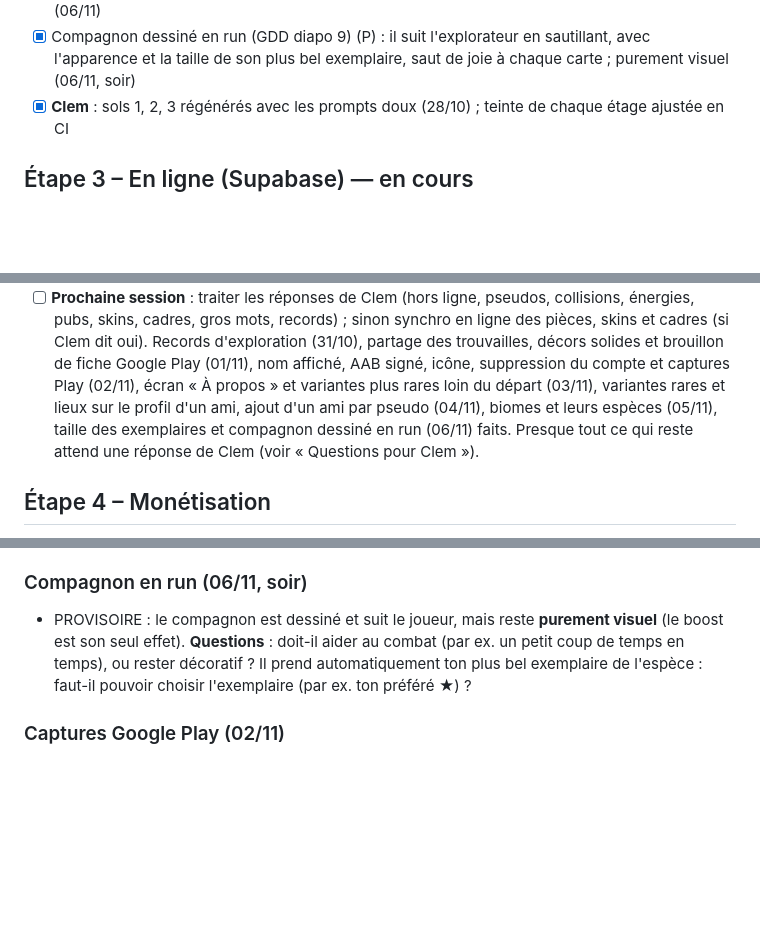
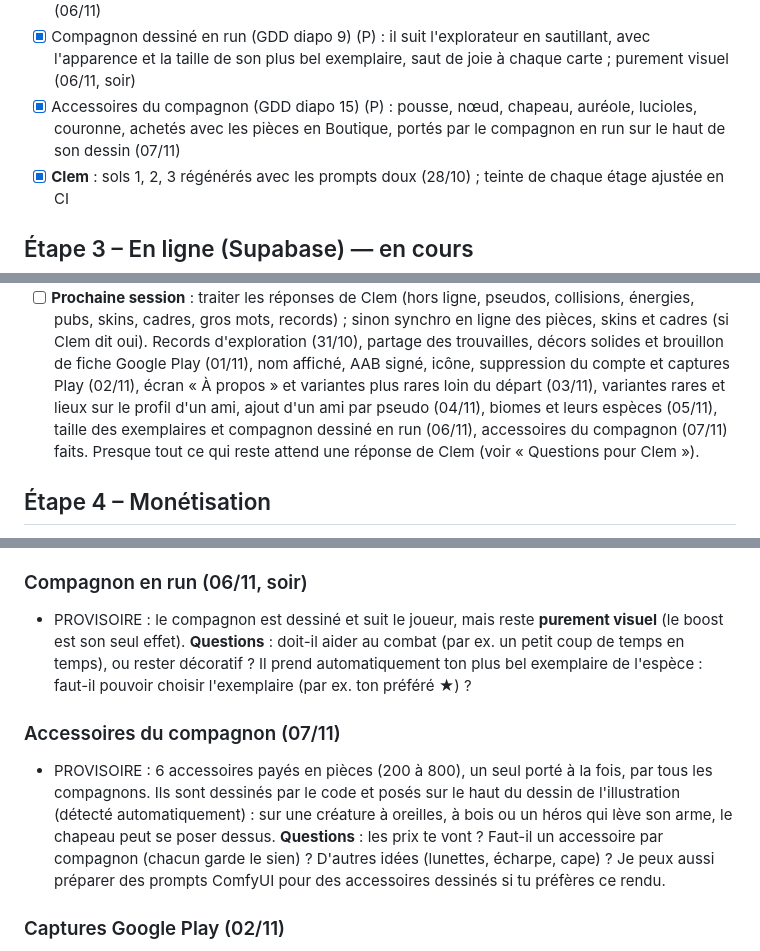
Before and after one commit to Clem427c/Collectear, a Markdown page: ROADMAP.md, 3 parts joined by grey strips. Drawn GitHub-style; blank space fills up the shorter version.

```diff
--- a/ROADMAP.md
+++ b/ROADMAP.md
@@ -56,6 +56,8 @@ Légende : [x] fait · [ ] à faire · (P) provisoire
   étiquette « Taille : grand (+8 %) » ; purement visuelle, exemplaires existants inchangés (06/11)
 - [x] Compagnon dessiné en run (GDD diapo 9) (P) : il suit l'explorateur en sautillant, avec l'apparence et la taille
   de son plus bel exemplaire, saut de joie à chaque carte ; purement visuel (06/11, soir)
+- [x] Accessoires du compagnon (GDD diapo 15) (P) : pousse, nœud, chapeau, auréole, lucioles, couronne, achetés avec
+  les pièces en Boutique, portés par le compagnon en run sur le haut de son dessin (07/11)
 - [x] **Clem** : sols 1, 2, 3 régénérés avec les prompts doux (28/10) ; teinte de chaque étage ajustée en CI
 
 ## Étape 3 – En ligne (Supabase) — en cours
@@ -125,7 +127,7 @@ Clem a créé le projet Supabase et ajouté les secrets GitHub `SUPABASE_URL` et
   skins, cadres, gros mots, records) ; sinon synchro en ligne des pièces, skins et cadres (si Clem dit oui).
   Records d'exploration (31/10), partage des trouvailles, décors solides et brouillon de fiche Google Play
   (01/11), nom affiché, AAB signé, icône, suppression du compte et captures Play (02/11), écran « À propos »
-  et variantes plus rares loin du départ (03/11), variantes rares et lieux sur le profil d'un ami, ajout d'un ami par pseudo (04/11), biomes et leurs espèces (05/11), taille des exemplaires et compagnon dessiné en run (06/11) faits. Presque tout ce qui reste attend une réponse de Clem (voir « Questions pour Clem »).
+  et variantes plus rares loin du départ (03/11), variantes rares et lieux sur le profil d'un ami, ajout d'un ami par pseudo (04/11), biomes et leurs espèces (05/11), taille des exemplaires et compagnon dessiné en run (06/11), accessoires du compagnon (07/11) faits. Presque tout ce qui reste attend une réponse de Clem (voir « Questions pour Clem »).
 
 ## Étape 4 – Monétisation
 - [x] Vidéos récompensées (P) : run bonus quand il n'en reste plus (3/jour), résurrection à la mort
@@ -386,6 +388,13 @@ Priorité basse (à toi de juger) :
   **Questions** : doit-il aider au combat (par ex. un petit coup de temps en temps), ou rester décoratif ? Il prend
   automatiquement ton plus bel exemplaire de l'espèce : faut-il pouvoir choisir l'exemplaire (par ex. ton préféré ★) ?
 
+### Accessoires du compagnon (07/11)
+- PROVISOIRE : 6 accessoires payés en pièces (200 à 800), un seul porté à la fois, par tous les compagnons. Ils sont
+  dessinés par le code et posés sur le haut du dessin de l'illustration (détecté automatiquement) : sur une créature
+  à oreilles, à bois ou un héros qui lève son arme, le chapeau peut se poser dessus. **Questions** : les prix te vont ?
+  Faut-il un accessoire par compagnon (chacun garde le sien) ? D'autres idées (lunettes, écharpe, cape) ? Je peux
+  aussi préparer des prompts ComfyUI pour des accessoires dessinés si tu préfères ce rendu.
+
 ### Captures Google Play (02/11)
 - Faites par la CI dans le jeu web (collection de démonstration de 160 cartes, pseudo « Aventurière »).
   Les jeux sur téléphone ont parfois de meilleures captures prises à la main : regarde l'artefact
```
Also changed, not shown: CHANGELOG.md (+13 -0 lines).
